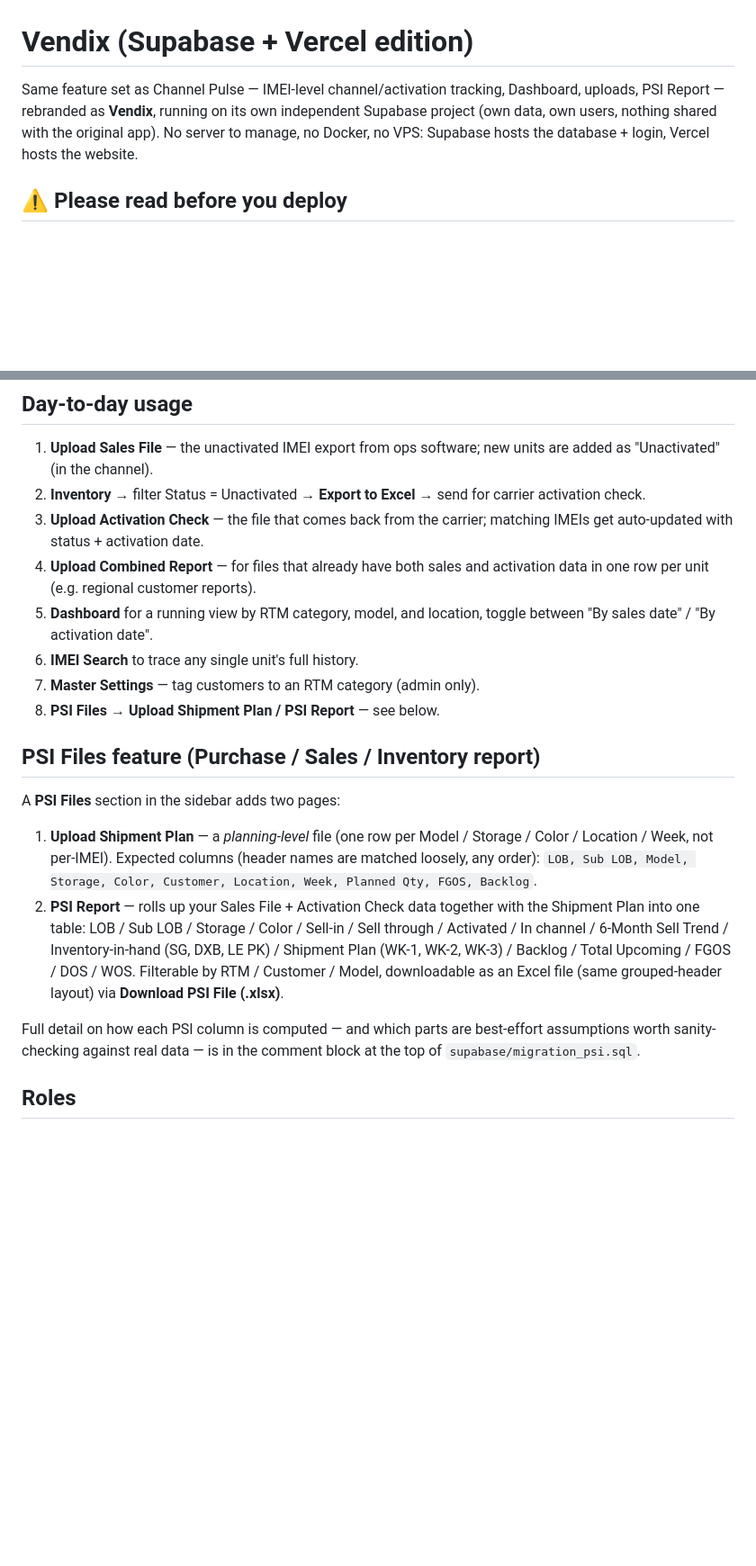
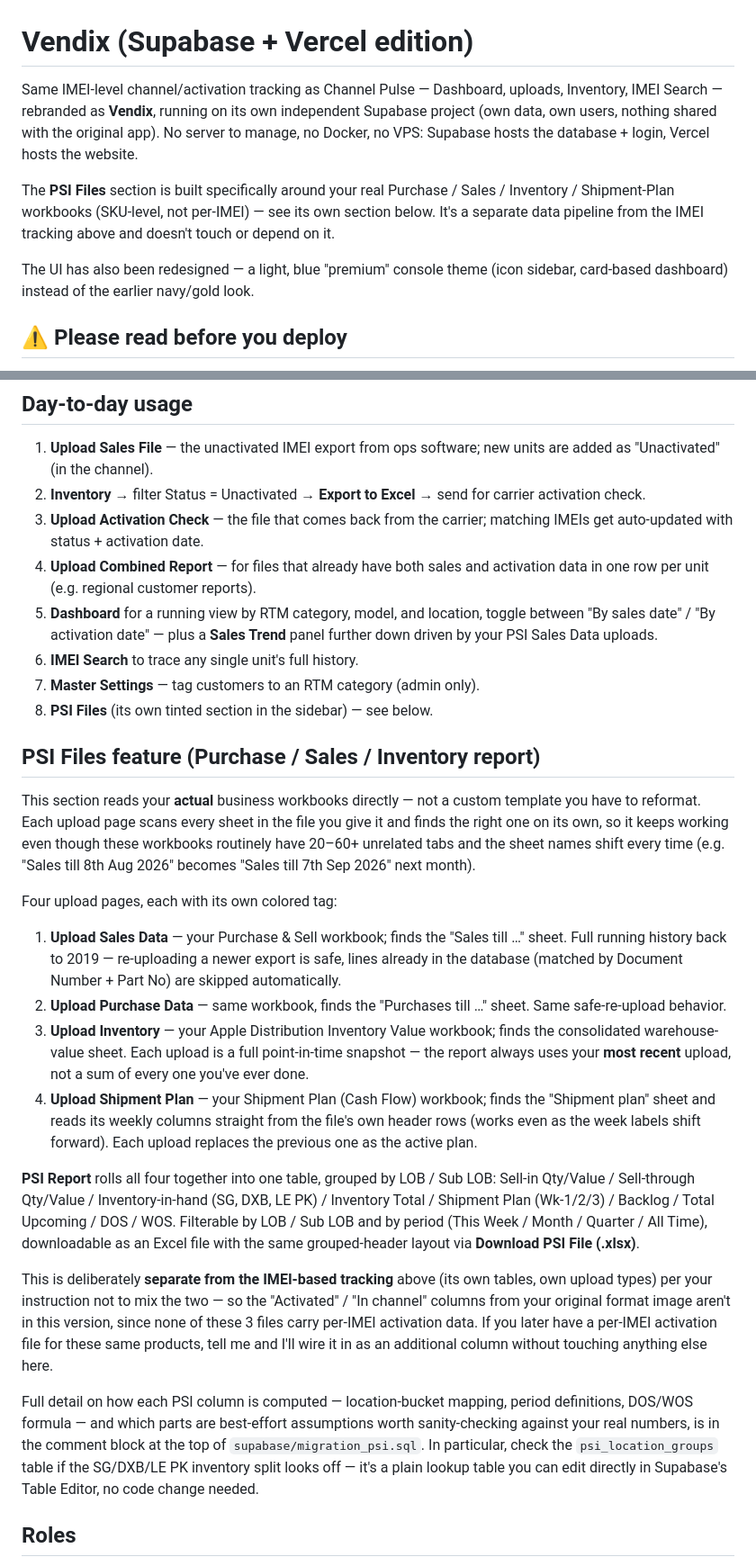
Before and after one commit to waqaasmmunaf-alt/Vendix, a Markdown page: README.md, 2 parts joined by grey strips. Shown at 90% size. Rendered like a GitHub page; blank space fills up the shorter version.

```diff
--- a/README.md
+++ b/README.md
@@ -1,10 +1,18 @@
 # Vendix (Supabase + Vercel edition)
 
-Same feature set as Channel Pulse — IMEI-level channel/activation tracking,
-Dashboard, uploads, PSI Report — rebranded as **Vendix**, running on its own
+Same IMEI-level channel/activation tracking as Channel Pulse — Dashboard,
+uploads, Inventory, IMEI Search — rebranded as **Vendix**, running on its own
 independent Supabase project (own data, own users, nothing shared with the
 original app). No server to manage, no Docker, no VPS: Supabase hosts the
 database + login, Vercel hosts the website.
+
+The **PSI Files** section is built specifically around your real Purchase /
+Sales / Inventory / Shipment-Plan workbooks (SKU-level, not per-IMEI) — see
+its own section below. It's a separate data pipeline from the IMEI tracking
+above and doesn't touch or depend on it.
+
+The UI has also been redesigned — a light, blue "premium" console theme
+(icon sidebar, card-based dashboard) instead of the earlier navy/gold look.
 
 ## ⚠️ Please read before you deploy
 
@@ -111,30 +134,60 @@ via GitHub's "uploading an existing file" page, then commit.
 4. **Upload Combined Report** — for files that already have both sales and
    activation data in one row per unit (e.g. regional customer reports).
 5. **Dashboard** for a running view by RTM category, model, and location,
-   toggle between "By sales date" / "By activation date".
+   toggle between "By sales date" / "By activation date" — plus a **Sales
+   Trend** panel further down driven by your PSI Sales Data uploads.
 6. **IMEI Search** to trace any single unit's full history.
 7. **Master Settings** — tag customers to an RTM category (admin only).
-8. **PSI Files → Upload Shipment Plan / PSI Report** — see below.
+8. **PSI Files** (its own tinted section in the sidebar) — see below.
 
 ## PSI Files feature (Purchase / Sales / Inventory report)
 
-A **PSI Files** section in the sidebar adds two pages:
+This section reads your **actual** business workbooks directly — not a
+custom template you have to reformat. Each upload page scans every sheet in
+the file you give it and finds the right one on its own, so it keeps working
+even though these workbooks routinely have 20–60+ unrelated tabs and the
+sheet names shift every time (e.g. "Sales till 8th Aug 2026" becomes
+"Sales till 7th Sep 2026" next month).
 
-1. **Upload Shipment Plan** — a *planning-level* file (one row per Model /
-   Storage / Color / Location / Week, not per-IMEI). Expected columns
-   (header names are matched loosely, any order): `LOB, Sub LOB, Model,
-   Storage, Color, Customer, Location, Week, Planned Qty, FGOS, Backlog`.
-2. **PSI Report** — rolls up your Sales File + Activation Check data
-   together with the Shipment Plan into one table: LOB / Sub LOB / Storage
-   / Color / Sell-in / Sell through / Activated / In channel / 6-Month
-   Sell Trend / Inventory-in-hand (SG, DXB, LE PK) / Shipment Plan
-   (WK-1, WK-2, WK-3) / Backlog / Total Upcoming / FGOS / DOS / WOS.
-   Filterable by RTM / Customer / Model, downloadable as an Excel file
-   (same grouped-header layout) via **Download PSI File (.xlsx)**.
+Four upload pages, each with its own colored tag:
 
-Full detail on how each PSI column is computed — and which parts are
-best-effort assumptions worth sanity-checking against real data — is in
-the comment block at the top of `supabase/migration_psi.sql`.
+1. **Upload Sales Data** — your Purchase & Sell workbook; finds the
+   "Sales till …" sheet. Full running history back to 2019 — re-uploading a
+   newer export is safe, lines already in the database (matched by
+   Document Number + Part No) are skipped automatically.
+2. **Upload Purchase Data** — same workbook, finds the "Purchases till …"
+   sheet. Same safe-re-upload behavior.
+3. **Upload Inventory** — your Apple Distribution Inventory Value workbook;
+   finds the consolidated warehouse-value sheet. Each upload is a full
+   point-in-time snapshot — the report always uses your **most recent**
+   upload, not a sum of every one you've ever done.
+4. **Upload Shipment Plan** — your Shipment Plan (Cash Flow) workbook;
+   finds the "Shipment plan" sheet and reads its weekly columns straight
+   from the file's own header rows (works even as the week labels shift
+   forward). Each upload replaces the previous one as the active plan.
+
+**PSI Report** rolls all four together into one table, grouped by LOB / Sub
+LOB: Sell-in Qty/Value / Sell-through Qty/Value / Inventory-in-hand (SG, DXB,
+LE PK) / Inventory Total / Shipment Plan (Wk-1/2/3) / Backlog / Total
+Upcoming / DOS / WOS. Filterable by LOB / Sub LOB and by period (This Week /
+Month / Quarter / All Time), downloadable as an Excel file with the same
+grouped-header layout via **Download PSI File (.xlsx)**.
+
+This is deliberately **separate from the IMEI-based tracking** above (its
+own tables, own upload types) per your instruction not to mix the two — so
+the "Activated" / "In channel" columns from your original format image
+aren't in this version, since none of these 3 files carry per-IMEI
+activation data. If you later have a per-IMEI activation file for these same
+products, tell me and I'll wire it in as an additional column without
+touching anything else here.
+
+Full detail on how each PSI column is computed — location-bucket mapping,
+period definitions, DOS/WOS formula — and which parts are best-effort
+assumptions worth sanity-checking against your real numbers, is in the
+comment block at the top of `supabase/migration_psi.sql`. In particular,
+check the `psi_location_groups` table if the SG/DXB/LE PK inventory split
+looks off — it's a plain lookup table you can edit directly in Supabase's
+Table Editor, no code change needed.
 
 ## Roles
 
```
Also changed, not shown: other parts of README.md (+16 -1 lines).
